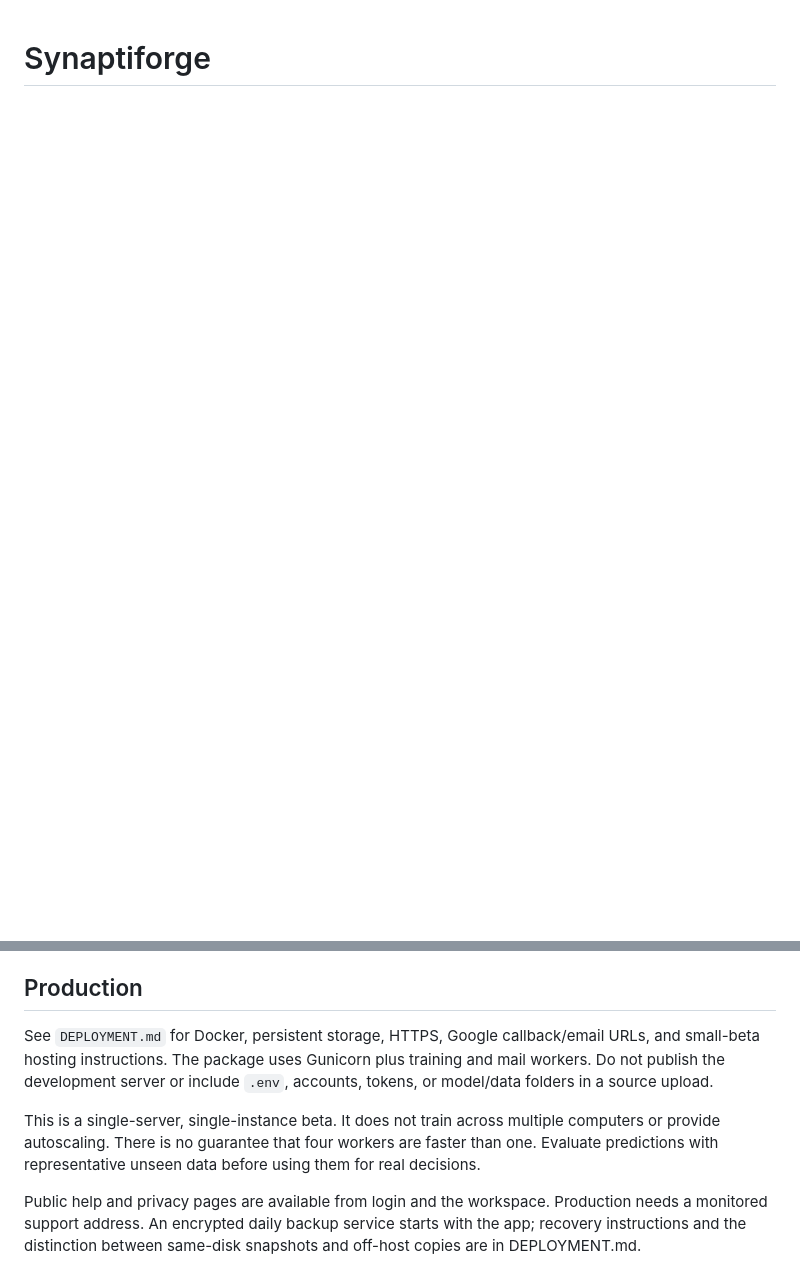
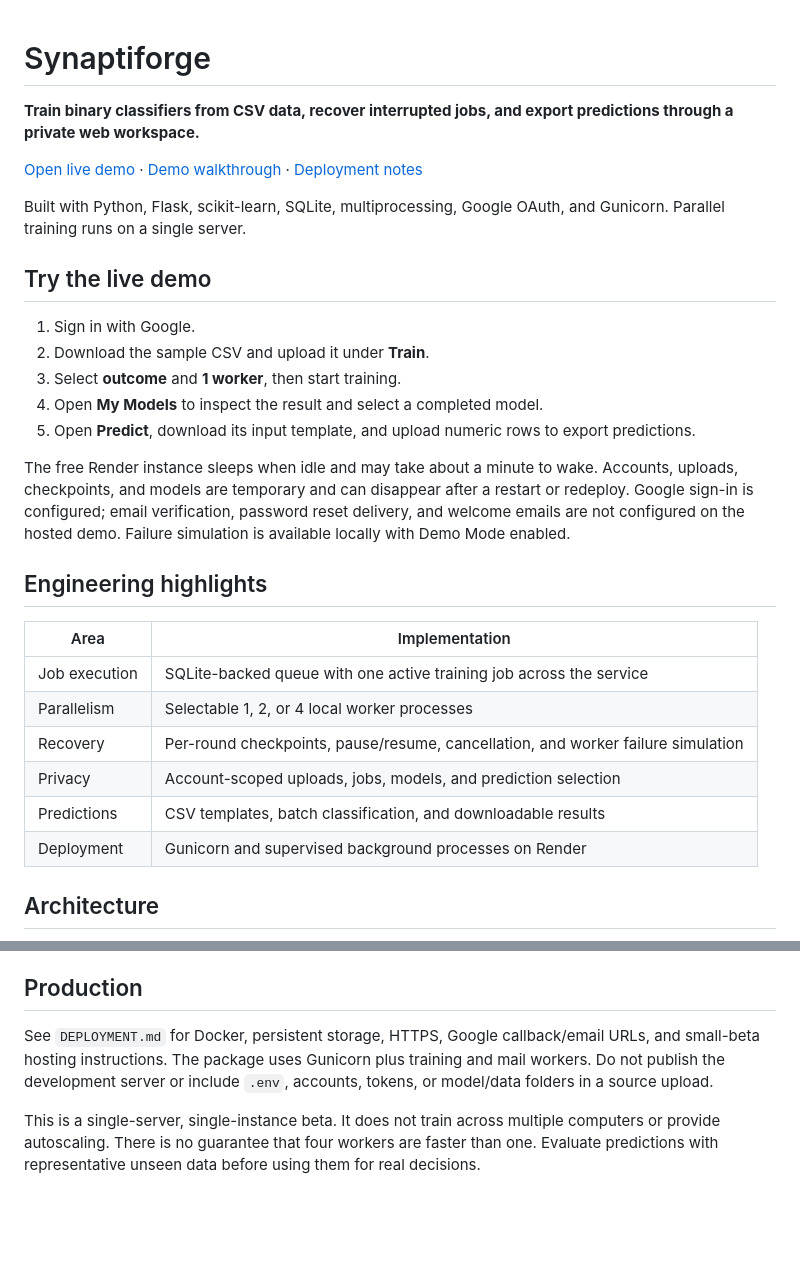
Before and after one commit to jithendragudapati1-cmd/synaptiforge, a Markdown page: README.md, 2 parts joined by grey strips. Drawn GitHub-style; blank space fills up the shorter version.

Commit message:
Document live demo, architecture, and free hosting limits
Expanded README to include demo instructions, engineering highlights, architecture overview, and account verification details.

```diff
--- a/README.md
+++ b/README.md
@@ -1 +1,31 @@
 # Synaptiforge
+
+**Train binary classifiers from CSV data, recover interrupted jobs, and export predictions through a private web workspace.**
+
+[Open live demo](https://synaptiforge.onrender.com) · [Demo walkthrough](DEMO_GUIDE.md) · [Deployment notes](DEPLOYMENT.md)
+
+Built with Python, Flask, scikit-learn, SQLite, multiprocessing, Google OAuth, and Gunicorn. Parallel training runs on a single server.
+
+## Try the live demo
+
+1. Sign in with Google.
+2. Download the sample CSV and upload it under **Train**.
+3. Select **outcome** and **1 worker**, then start training.
+4. Open **My Models** to inspect the result and select a completed model.
+5. Open **Predict**, download its input template, and upload numeric rows to export predictions.
+
+The free Render instance sleeps when idle and may take about a minute to wake. Accounts, uploads, checkpoints, and models are temporary and can disappear after a restart or redeploy. Google sign-in is configured; email verification, password reset delivery, and welcome emails are not configured on the hosted demo. Failure simulation is available locally with Demo Mode enabled.
+
+## Engineering highlights
+
+| Area | Implementation |
+| --- | --- |
+| Job execution | SQLite-backed queue with one active training job across the service |
+| Parallelism | Selectable 1, 2, or 4 local worker processes |
+| Recovery | Per-round checkpoints, pause/resume, cancellation, and worker failure simulation |
+| Privacy | Account-scoped uploads, jobs, models, and prediction selection |
+| Predictions | CSV templates, batch classification, and downloadable results |
+| Deployment | Gunicorn and supervised background processes on Render |
+
+## Architecture
+
@@ -56,8 +122,8 @@ The guarded test script uses temporary storage and test accounts, sends no real
 
 ## Production
 
+
 See `DEPLOYMENT.md` for Docker, persistent storage, HTTPS, Google callback/email URLs, and small-beta hosting instructions. The package uses Gunicorn plus training and mail workers. Do not publish the development server or include `.env`, accounts, tokens, or model/data folders in a source upload.
 
+
 This is a single-server, single-instance beta. It does not train across multiple computers or provide autoscaling. There is no guarantee that four workers are faster than one. Evaluate predictions with representative unseen data before using them for real decisions.
-
-Public help and privacy pages are available from login and the workspace. Production needs a monitored support address. An encrypted daily backup service starts with the app; recovery instructions and the distinction between same-disk snapshots and off-host copies are in DEPLOYMENT.md.
```
Also changed, not shown: other parts of README.md (+36 -0 lines).
